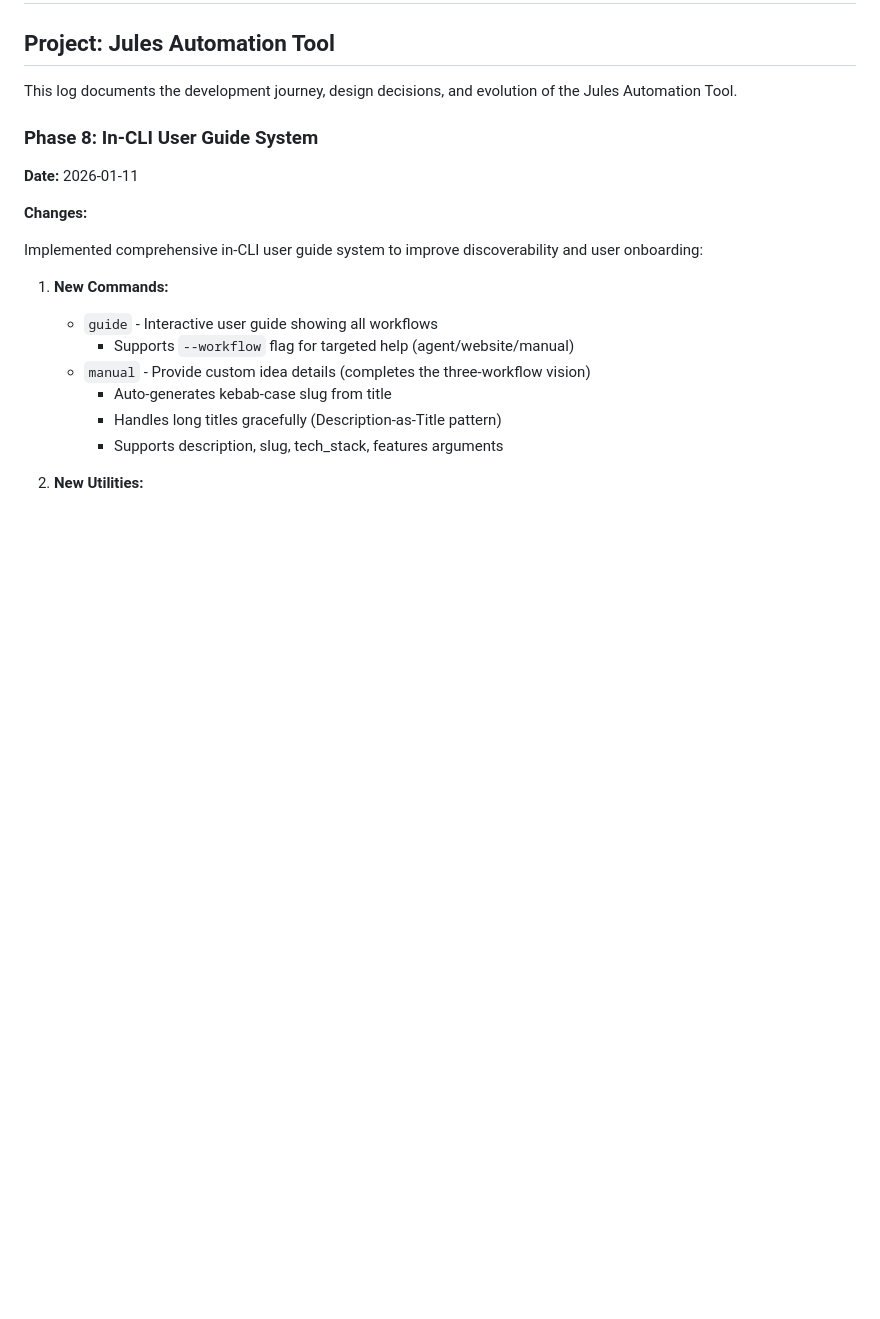
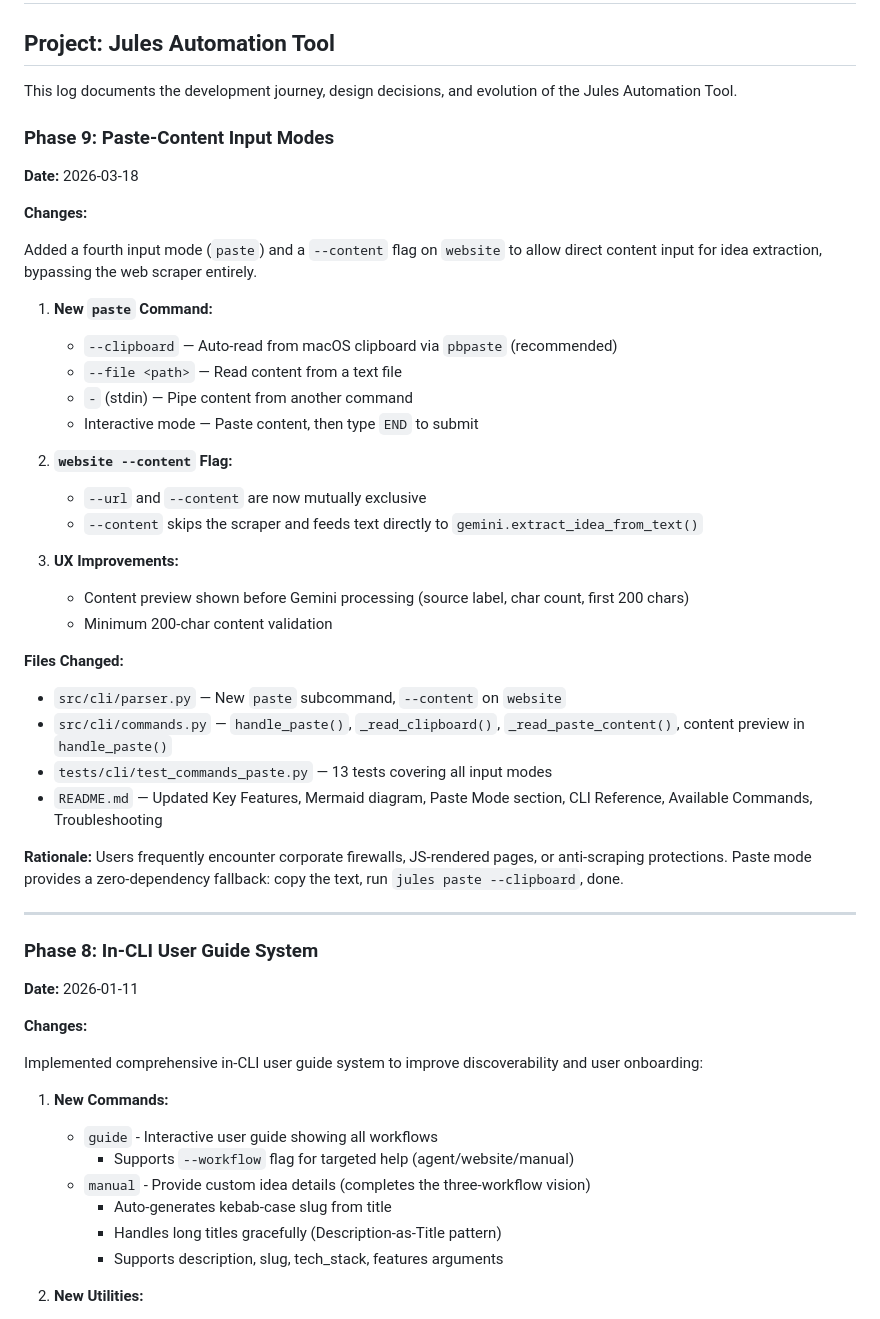
Before and after one commit to julesjewels-ai/jules-idea-automation, a Markdown page: docs/DEVLOG.md, the part around the change. Rendered like a GitHub page; blank space fills up the shorter version.

```diff
--- a/docs/DEVLOG.md
+++ b/docs/DEVLOG.md
@@ -3,6 +3,39 @@
 ## Project: Jules Automation Tool
 
 This log documents the development journey, design decisions, and evolution of the Jules Automation Tool.
+
+### Phase 9: Paste-Content Input Modes
+
+**Date:** 2026-03-18
+
+**Changes:**
+
+Added a fourth input mode (`paste`) and a `--content` flag on `website` to allow direct content input for idea extraction, bypassing the web scraper entirely.
+
+1. **New `paste` Command:**
+   - `--clipboard` — Auto-read from macOS clipboard via `pbpaste` (recommended)
+   - `--file <path>` — Read content from a text file
+   - `-` (stdin) — Pipe content from another command
+   - Interactive mode — Paste content, then type `END` to submit
+
+2. **`website --content` Flag:**
+   - `--url` and `--content` are now mutually exclusive
+   - `--content` skips the scraper and feeds text directly to `gemini.extract_idea_from_text()`
+
+3. **UX Improvements:**
+   - Content preview shown before Gemini processing (source label, char count, first 200 chars)
+   - Minimum 200-char content validation
+
+**Files Changed:**
+- `src/cli/parser.py` — New `paste` subcommand, `--content` on `website`
+- `src/cli/commands.py` — `handle_paste()`, `_read_clipboard()`, `_read_paste_content()`, content preview in `handle_paste()`
+- `tests/cli/test_commands_paste.py` — 13 tests covering all input modes
+- `README.md` — Updated Key Features, Mermaid diagram, Paste Mode section, CLI Reference, Available Commands, Troubleshooting
+
+**Rationale:**
+Users frequently encounter corporate firewalls, JS-rendered pages, or anti-scraping protections. Paste mode provides a zero-dependency fallback: copy the text, run `jules paste --clipboard`, done.
+
+---
 
 ### Phase 8: In-CLI User Guide System
 
```
Also changed, not shown: README.md (+42 -3 lines).
